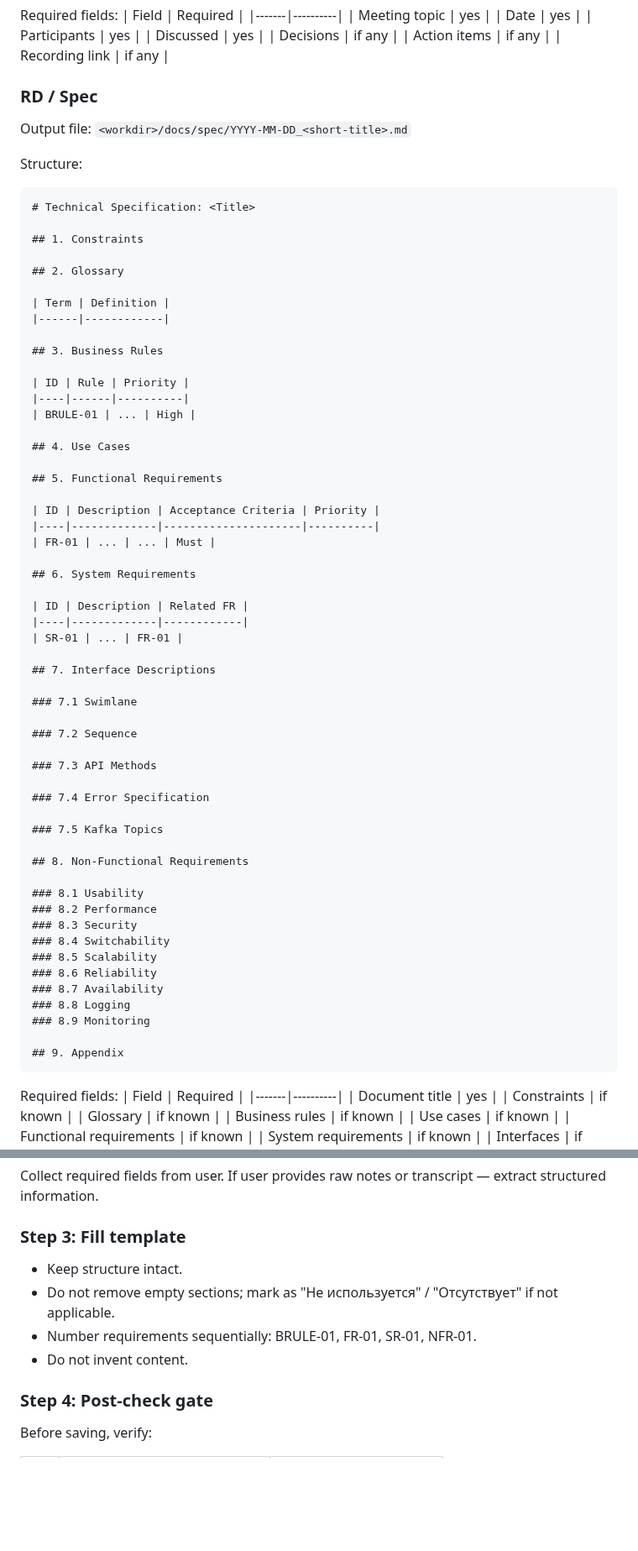
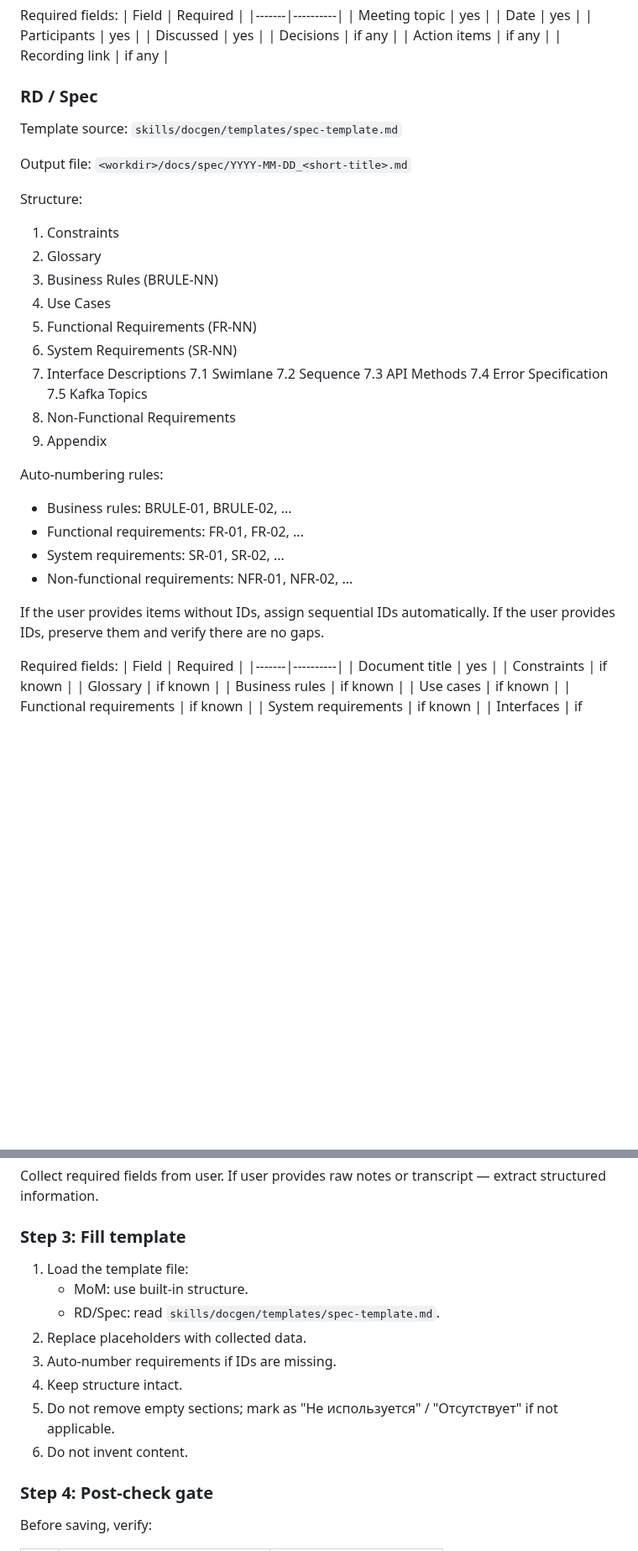
Before and after one commit to vebster88/accounts-helper, a Markdown page: skills/docgen/SKILL.md, 2 parts joined by grey strips. Shown at 84% size. Drawn GitHub-style; blank space fills up the shorter version.

Commit message:
feat(docgen): external spec template + auto-numbering
- Moved RD/Spec template to skills/docgen/templates/spec-template.md.
- Added auto-numbering rules for BRULE/FR/SR/NFR.
- Skill now reads template file instead of using inline structure.
- Tested with sample spec for API integration.

````diff
--- a/skills/docgen/SKILL.md
+++ b/skills/docgen/SKILL.md
@@ -76,66 +76,34 @@ Required fields:
 
 ### RD / Spec
 
+Template source: `skills/docgen/templates/spec-template.md`
+
 Output file: `<workdir>/docs/spec/YYYY-MM-DD_<short-title>.md`
 
 Structure:
+1. Constraints
+2. Glossary
+3. Business Rules (BRULE-NN)
+4. Use Cases
+5. Functional Requirements (FR-NN)
+6. System Requirements (SR-NN)
+7. Interface Descriptions
+   7.1 Swimlane
+   7.2 Sequence
+   7.3 API Methods
+   7.4 Error Specification
+   7.5 Kafka Topics
+8. Non-Functional Requirements
+9. Appendix
 
-```markdown
-# Technical Specification: <Title>
+Auto-numbering rules:
+- Business rules: BRULE-01, BRULE-02, ...
+- Functional requirements: FR-01, FR-02, ...
+- System requirements: SR-01, SR-02, ...
+- Non-functional requirements: NFR-01, NFR-02, ...
 
-## 1. Constraints
-
-## 2. Glossary
-
-| Term | Definition |
-|------|------------|
-
-## 3. Business Rules
-
-| ID | Rule | Priority |
-|----|------|----------|
-| BRULE-01 | ... | High |
-
-## 4. Use Cases
-
-## 5. Functional Requirements
-
-| ID | Description | Acceptance Criteria | Priority |
-|----|-------------|---------------------|----------|
-| FR-01 | ... | ... | Must |
-
-## 6. System Requirements
-
-| ID | Description | Related FR |
-|----|-------------|------------|
-| SR-01 | ... | FR-01 |
-
-## 7. Interface Descriptions
-
-### 7.1 Swimlane
-
-### 7.2 Sequence
-
-### 7.3 API Methods
-
-### 7.4 Error Specification
-
-### 7.5 Kafka Topics
-
-## 8. Non-Functional Requirements
-
-### 8.1 Usability
-### 8.2 Performance
-### 8.3 Security
-### 8.4 Switchability
-### 8.5 Scalability
-### 8.6 Reliability
-### 8.7 Availability
-### 8.8 Logging
-### 8.9 Monitoring
-
-## 9. Appendix
-```
+If the user provides items without IDs, assign sequential IDs automatically.
+If the user provides IDs, preserve them and verify there are no gaps.
 
 Required fields:
 | Field | Required |
@@ -162,10 +130,14 @@ Collect required fields from user. If user provides raw notes or transcript —
 
 ### Step 3: Fill template
 
-- Keep structure intact.
-- Do not remove empty sections; mark as "Не используется" / "Отсутствует" if not applicable.
-- Number requirements sequentially: BRULE-01, FR-01, SR-01, NFR-01.
-- Do not invent content.
+1. Load the template file:
+   - MoM: use built-in structure.
+   - RD/Spec: read `skills/docgen/templates/spec-template.md`.
+2. Replace placeholders with collected data.
+3. Auto-number requirements if IDs are missing.
+4. Keep structure intact.
+5. Do not remove empty sections; mark as "Не используется" / "Отсутствует" if not applicable.
+6. Do not invent content.
 
 ### Step 4: Post-check gate
 
````
Also changed, not shown: 2 other files.
